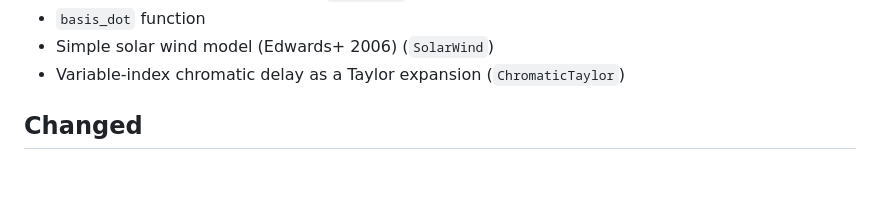
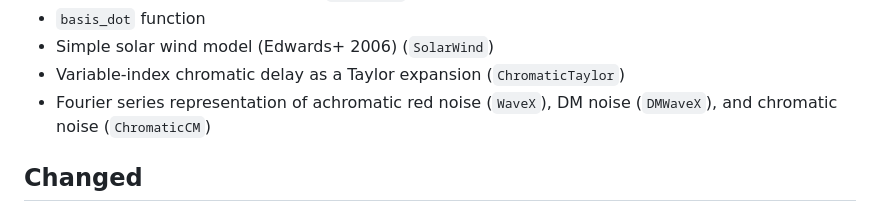
Before and after one commit to abhisrkckl/Vela.jl, a Markdown page: CHANGELOG.md, the part around the change. GitHub-like rendering; blank space fills up the shorter version.

Commit message:
CHANGELOG

```diff
--- a/CHANGELOG.md
+++ b/CHANGELOG.md
@@ -13,6 +13,7 @@
 - `basis_dot` function
 - Simple solar wind model (Edwards+ 2006) (`SolarWind`)
 - Variable-index chromatic delay as a Taylor expansion (`ChromaticTaylor`)
+- Fourier series representation of achromatic red noise (`WaveX`), DM noise (`DMWaveX`), and chromatic noise (`ChromaticCM`)
 ## Changed
 - Reorganized source files into subdirectories
 - Replaced `par` and `tim` files for testing with `JLSO` files
```
